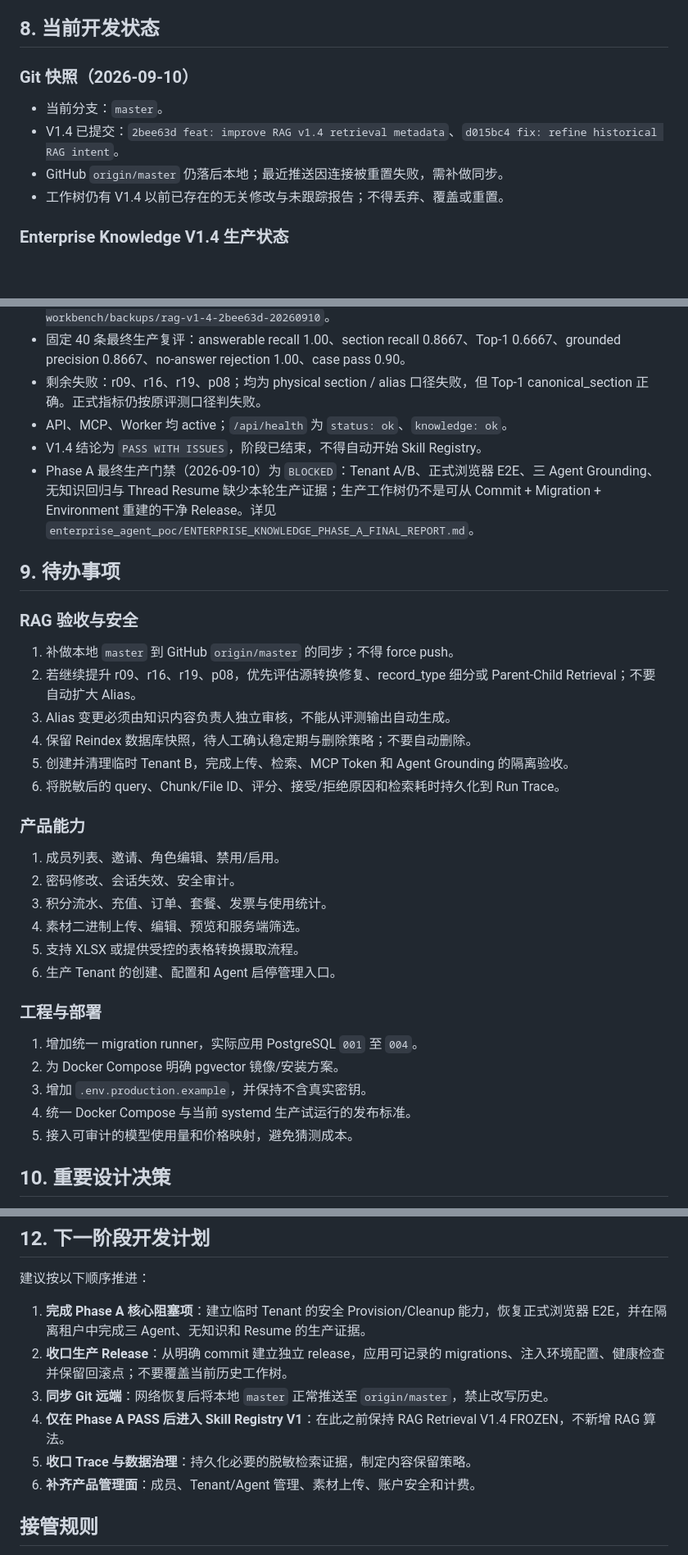
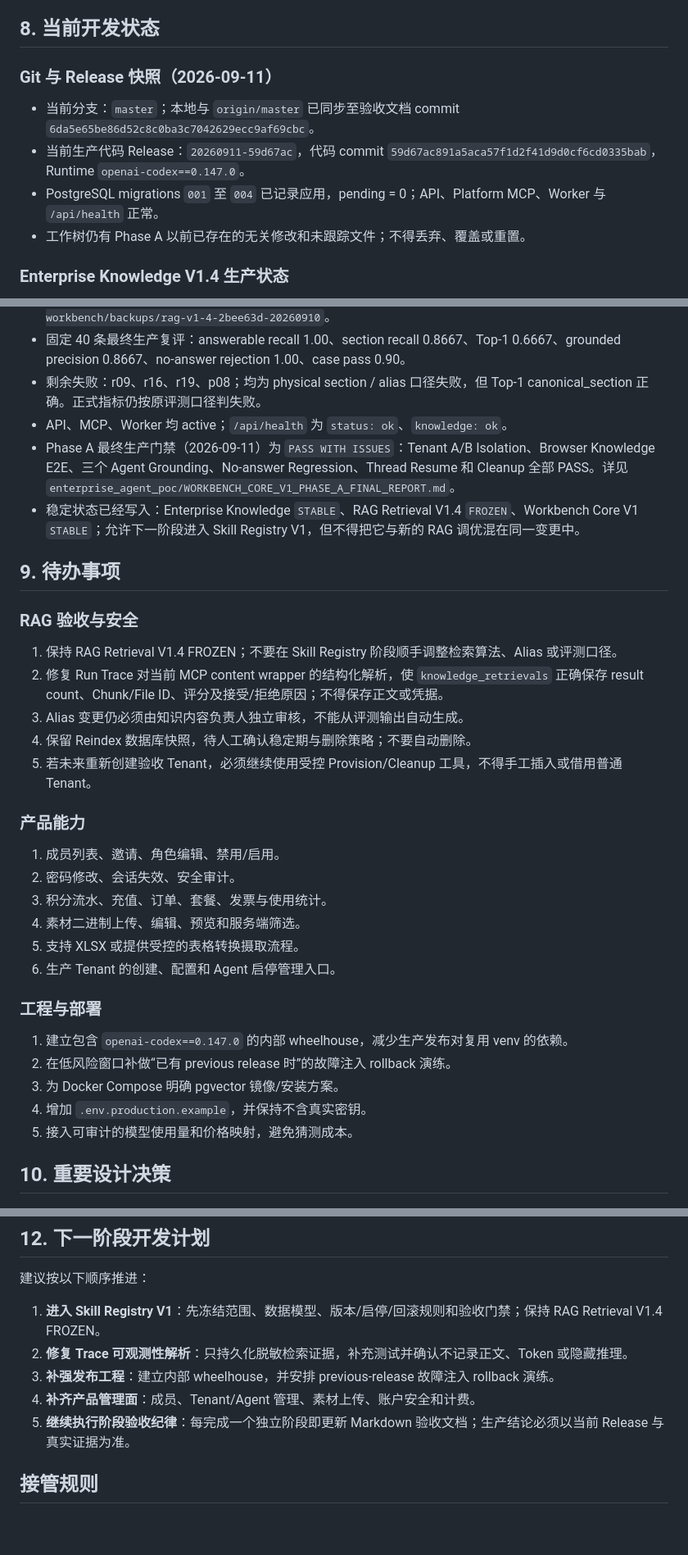
Before and after one commit to Lucky990501/ky-web, a Markdown page: docs/PROJECT_CONTEXT.md, 3 parts joined by grey strips. Shown at 82% size. GitHub-like rendering; blank space fills up the shorter version.

Commit message:
docs: refresh project context after Phase A acceptance

```diff
--- a/docs/PROJECT_CONTEXT.md
+++ b/docs/PROJECT_CONTEXT.md
@@ -164,12 +164,12 @@ Agent 指令要求首轮按企业配置 → 知识 → 素材的顺序调用工
 
 ## 8. 当前开发状态
 
-### Git 快照（2026-09-10）
+### Git 与 Release 快照（2026-09-11）
 
-- 当前分支：`master`。
-- V1.4 已提交：`2bee63d feat: improve RAG v1.4 retrieval metadata`、`d015bc4 fix: refine historical RAG intent`。
-- GitHub `origin/master` 仍落后本地；最近推送因连接被重置失败，需补做同步。
-- 工作树仍有 V1.4 以前已存在的无关修改与未跟踪报告；不得丢弃、覆盖或重置。
+- 当前分支：`master`；本地与 `origin/master` 已同步至验收文档 commit `6da5e65be86d52c8c0ba3c7042629ecc9af69cbc`。
+- 当前生产代码 Release：`20260911-59d67ac`，代码 commit `59d67ac891a5aca57f1d2f41d9d0cf6cd0335bab`，Runtime `openai-codex==0.147.0`。
+- PostgreSQL migrations `001` 至 `004` 已记录应用，pending = 0；API、Platform MCP、Worker 与 `/api/health` 正常。
+- 工作树仍有 Phase A 以前已存在的无关修改和未跟踪文件；不得丢弃、覆盖或重置。
 
 ### Enterprise Knowledge V1.4 生产状态
 
@@ -180,19 +180,18 @@ Agent 指令要求首轮按企业配置 → 知识 → 素材的顺序调用工
 - 固定 40 条最终生产复评：answerable recall 1.00、section recall 0.8667、Top-1 0.6667、grounded precision 0.8667、no-answer rejection 1.00、case pass 0.90。
 - 剩余失败：r09、r16、r19、p08；均为 physical section / alias 口径失败，但 Top-1 canonical_section 正确。正式指标仍按原评测口径判失败。
 - API、MCP、Worker 均 active；`/api/health` 为 `status: ok`、`knowledge: ok`。
-- V1.4 结论为 `PASS WITH ISSUES`，阶段已结束，不得自动开始 Skill Registry。
-- Phase A 最终生产门禁（2026-09-10）为 `BLOCKED`：Tenant A/B、正式浏览器 E2E、三 Agent Grounding、无知识回归与 Thread Resume 缺少本轮生产证据；生产工作树仍不是可从 Commit + Migration + Environment 重建的干净 Release。详见 `enterprise_agent_poc/ENTERPRISE_KNOWLEDGE_PHASE_A_FINAL_REPORT.md`。
+- Phase A 最终生产门禁（2026-09-11）为 `PASS WITH ISSUES`：Tenant A/B Isolation、Browser Knowledge E2E、三个 Agent Grounding、No-answer Regression、Thread Resume 和 Cleanup 全部 PASS。详见 `enterprise_agent_poc/WORKBENCH_CORE_V1_PHASE_A_FINAL_REPORT.md`。
+- 稳定状态已经写入：Enterprise Knowledge `STABLE`、RAG Retrieval V1.4 `FROZEN`、Workbench Core V1 `STABLE`；允许下一阶段进入 Skill Registry V1，但不得把它与新的 RAG 调优混在同一变更中。
 
 ## 9. 待办事项
 
 ### RAG 验收与安全
 
-1. 补做本地 `master` 到 GitHub `origin/master` 的同步；不得 force push。
-2. 若继续提升 r09、r16、r19、p08，优先评估源转换修复、record_type 细分或 Parent-Child Retrieval；不要自动扩大 Alias。
-3. Alias 变更必须由知识内容负责人独立审核，不能从评测输出自动生成。
+1. 保持 RAG Retrieval V1.4 FROZEN；不要在 Skill Registry 阶段顺手调整检索算法、Alias 或评测口径。
+2. 修复 Run Trace 对当前 MCP content wrapper 的结构化解析，使 `knowledge_retrievals` 正确保存 result count、Chunk/File ID、评分及接受/拒绝原因；不得保存正文或凭据。
+3. Alias 变更仍必须由知识内容负责人独立审核，不能从评测输出自动生成。
 4. 保留 Reindex 数据库快照，待人工确认稳定期与删除策略；不要自动删除。
-5. 创建并清理临时 Tenant B，完成上传、检索、MCP Token 和 Agent Grounding 的隔离验收。
-6. 将脱敏后的 query、Chunk/File ID、评分、接受/拒绝原因和检索耗时持久化到 Run Trace。
+5. 若未来重新创建验收 Tenant，必须继续使用受控 Provision/Cleanup 工具，不得手工插入或借用普通 Tenant。
 
 ### 产品能力
 
@@ -205,10 +204,10 @@ Agent 指令要求首轮按企业配置 → 知识 → 素材的顺序调用工
 
 ### 工程与部署
 
-1. 增加统一 migration runner，实际应用 PostgreSQL `001` 至 `004`。
-2. 为 Docker Compose 明确 pgvector 镜像/安装方案。
-3. 增加 `.env.production.example`，并保持不含真实密钥。
-4. 统一 Docker Compose 与当前 systemd 生产试运行的发布标准。
+1. 建立包含 `openai-codex==0.147.0` 的内部 wheelhouse，减少生产发布对复用 venv 的依赖。
+2. 在低风险窗口补做“已有 previous release 时”的故障注入 rollback 演练。
+3. 为 Docker Compose 明确 pgvector 镜像/安装方案。
+4. 增加 `.env.production.example`，并保持不含真实密钥。
 5. 接入可审计的模型使用量和价格映射，避免猜测成本。
 
 ## 10. 重要设计决策
@@ -243,12 +245,11 @@ Agent 指令要求首轮按企业配置 → 知识 → 素材的顺序调用工
 
 建议按以下顺序推进：
 
-1. **完成 Phase A 核心阻塞项**：建立临时 Tenant 的安全 Provision/Cleanup 能力，恢复正式浏览器 E2E，并在隔离租户中完成三 Agent、无知识和 Resume 的生产证据。
-2. **收口生产 Release**：从明确 commit 建立独立 release，应用可记录的 migrations、注入环境配置、健康检查并保留回滚点；不要覆盖当前历史工作树。
-3. **同步 Git 远端**：网络恢复后将本地 `master` 正常推送至 `origin/master`，禁止改写历史。
-4. **仅在 Phase A PASS 后进入 Skill Registry V1**：在此之前保持 RAG Retrieval V1.4 FROZEN，不新增 RAG 算法。
-5. **收口 Trace 与数据治理**：持久化必要的脱敏检索证据，制定内容保留策略。
-6. **补齐产品管理面**：成员、Tenant/Agent 管理、素材上传、账户安全和计费。
+1. **进入 Skill Registry V1**：先冻结范围、数据模型、版本/启停/回滚规则和验收门禁；保持 RAG Retrieval V1.4 FROZEN。
+2. **修复 Trace 可观测性解析**：只持久化脱敏检索证据，补充测试并确认不记录正文、Token 或隐藏推理。
+3. **补强发布工程**：建立内部 wheelhouse，并安排 previous-release 故障注入 rollback 演练。
+4. **补齐产品管理面**：成员、Tenant/Agent 管理、素材上传、账户安全和计费。
+5. **继续执行阶段验收纪律**：每完成一个独立阶段即更新 Markdown 验收文档；生产结论必须以当前 Release 与真实证据为准。
 
 ## 接管规则
 
```
Also changed, not shown: other parts of docs/PROJECT_CONTEXT.md (+4 -1 lines).
